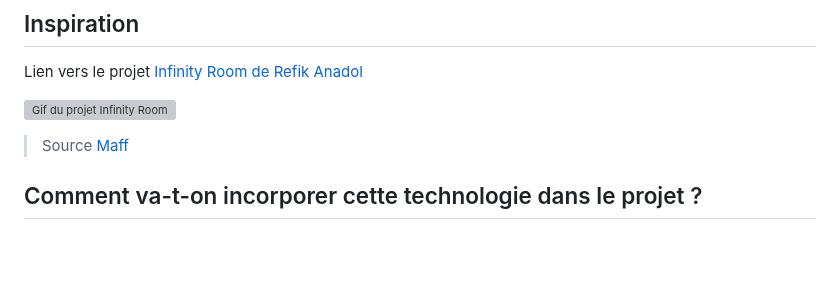
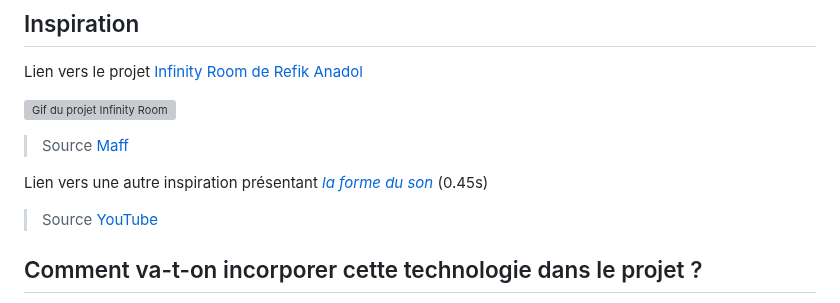
Before and after one commit to M-lie/projection-mapping, a Markdown page: README.md, the part around the change. GitHub-like rendering; blank space fills up the shorter version; grey boxes are pictures that could not be loaded.

```diff
--- a/README.md
+++ b/README.md
@@ -93,6 +93,9 @@ Lien vers le projet [Infinity Room de Refik Anadol](https://refikanadol.com/work
 ![Gif du projet Infinity Room](https://res.cloudinary.com/offstream/image/upload/v1555531114/lxswkov5m26yckfmgq9z.gif)
 > Source [Maff](https://www.maff.tv/watch/infinity-room)
 
+Lien vers une autre inspiration présentant [*la forme du son*](https://www.youtube.com/watch?v=wvJAgrUBF4w) (0.45s)
+> Source [YouTube](https://www.youtube.com/watch?v=wvJAgrUBF4w)
+
 ## Comment va-t-on incorporer cette technologie dans le projet ?
 La technologie sera directement interreliée au module mentionné précédemment. En effet, le son produit par les utilisateurs sera représenté visuellement dans une projection mapping, c'est-à-dire que la projection va se modifier à chaque son émis pour donner lieu à une composition audiovisuelle.
 
```
